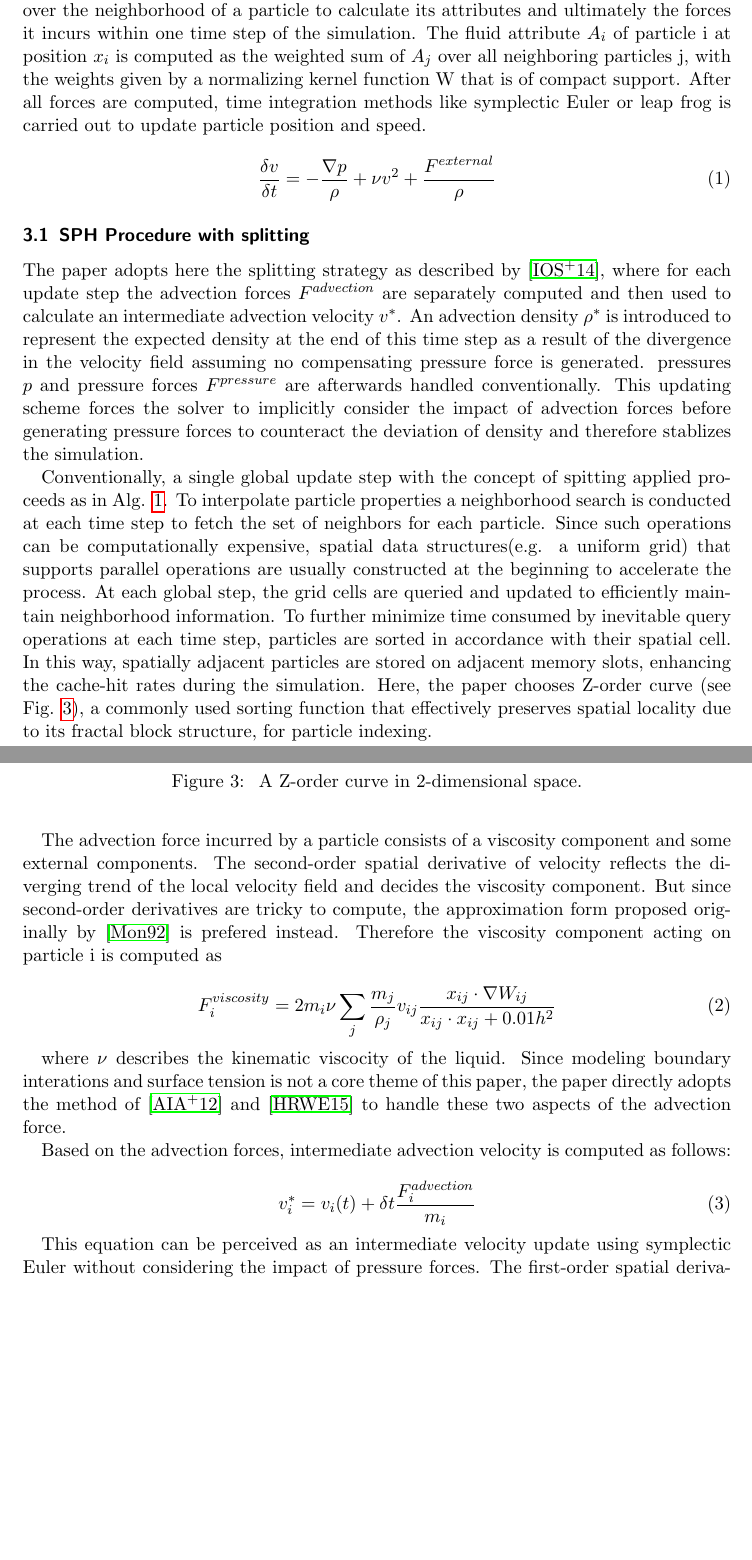
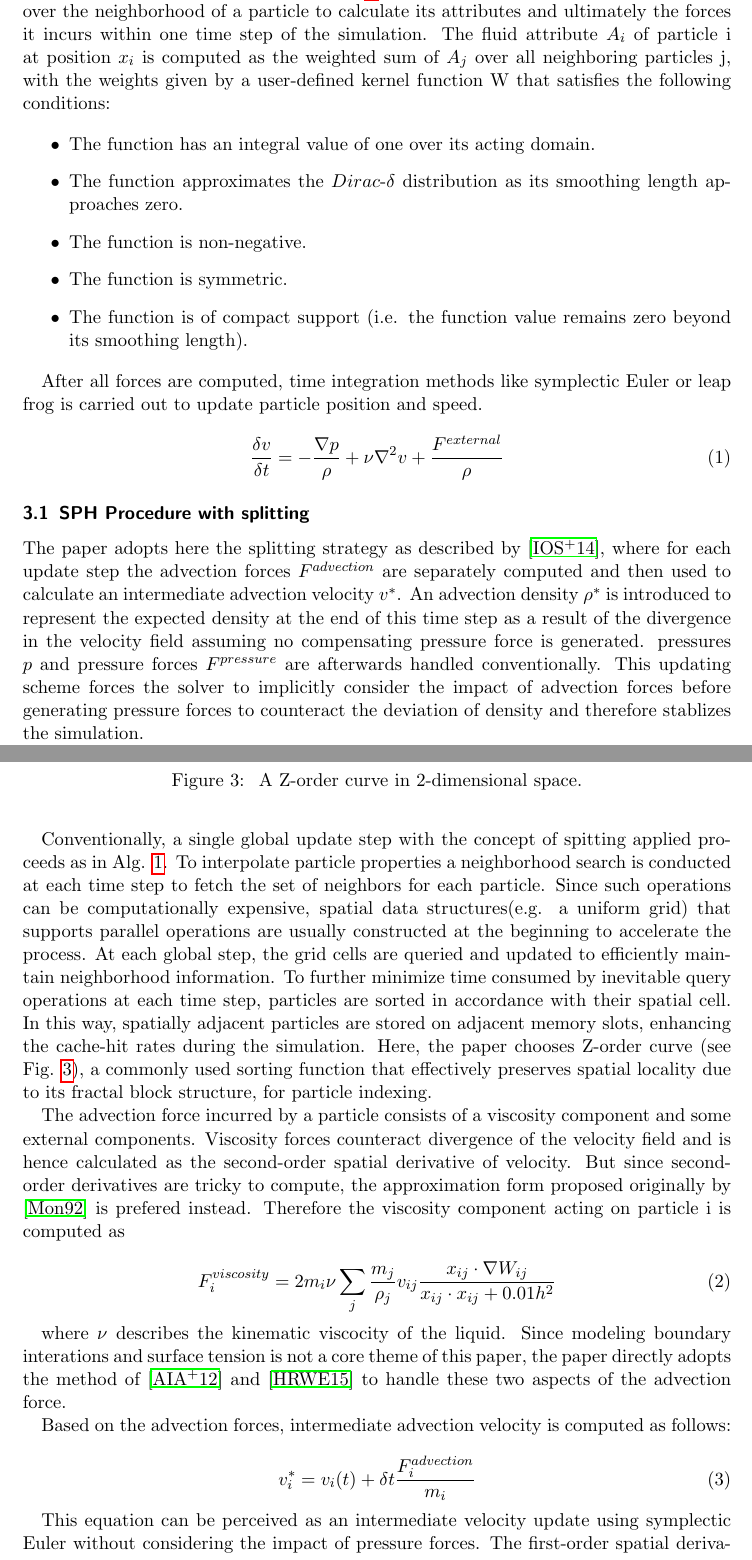
Before and after one commit to Hunger-Prevails/Seminar-Fluid-Animation, a LaTeX document (template.tex): two parts of pages 4 and 5 of 17, joined at a grey line, cut so that both start at the same text, the shorter picture padded with empty space. Compiled offline with pdfLaTeX.

Commit message:
polished

```diff
--- a/template.tex
+++ b/template.tex
@@ -76,11 +76,21 @@ Speeding up SPH simulations can also be achieved by exploiting parallelism:
 
 \section{Non-iterative SPH}
 
-Governed by the Navier-Stokes equation \eqref{eq1}, non-iterative SPH performs interpolation over the neighborhood of a particle to calculate its attributes and ultimately the forces it incurs within one time step of the simulation. The fluid attribute $ A_{i} $ of particle i at position $ x_{i} $ is computed as the weighted sum of  $ A_{j} $ over all neighboring particles j, with the weights given by a normalizing kernel function W that is of compact support. After all forces are computed, time integration methods like symplectic Euler or leap frog is carried out to update particle position and speed.
+Governed by the Navier-Stokes equation \eqref{eq1}, non-iterative SPH performs interpolation over the neighborhood of a particle to calculate its attributes and ultimately the forces it incurs within one time step of the simulation. The fluid attribute $ A_{i} $ of particle i at position $ x_{i} $ is computed as the weighted sum of  $ A_{j} $ over all neighboring particles j, with the weights given by a user-defined kernel function W that satisfies the following conditions:
+
+\begin{itemize}
+    \item The function has an integral value of one over its acting domain.
+    \item The function approximates the $ Dirac $-$ \delta $ distribution as its smoothing length approaches zero.
+    \item The function is non-negative.
+    \item The function is symmetric.
+    \item The function is of compact support (i.e. the function value remains zero beyond its smoothing length).
+\end{itemize}
+
+After all forces are computed, time integration methods like symplectic Euler or leap frog is carried out to update particle position and speed.
 
 \begin{equation}
 	\label{eq1}
-	\frac{\delta v}{\delta t} = -\frac{\nabla p}{\rho} + \nu v^{2} + \frac{F^{external}}{\rho}
+	\frac{\delta v}{\delta t} = -\frac{\nabla p}{\rho} + \nu \nabla^{2} v + \frac{F^{external}}{\rho}
 \end{equation}
 
 \subsection{SPH Procedure with splitting}
@@ -127,7 +137,7 @@ structures(e.g. a uniform grid) that supports parallel operations are usually co
 \end{algorithm}
 \normalsize
 
-The advection force incurred by a particle consists of a viscosity component and some external components. The second-order spatial derivative of velocity reflects the diverging trend of the local velocity field and decides the viscosity component. But since second-order derivatives are tricky to compute, the approximation form proposed originally by \cite{monaghan1992smoothed} is prefered instead. Therefore the viscosity component acting on particle i is computed as
+The advection force incurred by a particle consists of a viscosity component and some external components. Viscosity forces counteract divergence of the velocity field and is hence calculated as the second-order spatial derivative of velocity. But since second-order derivatives are tricky to compute, the approximation form proposed originally by \cite{monaghan1992smoothed} is prefered instead. Therefore the viscosity component acting on particle i is computed as
 
 \begin{equation}
 	\label{eq2}
```
Also changed, not shown: template.tex (2 more changed lines).
